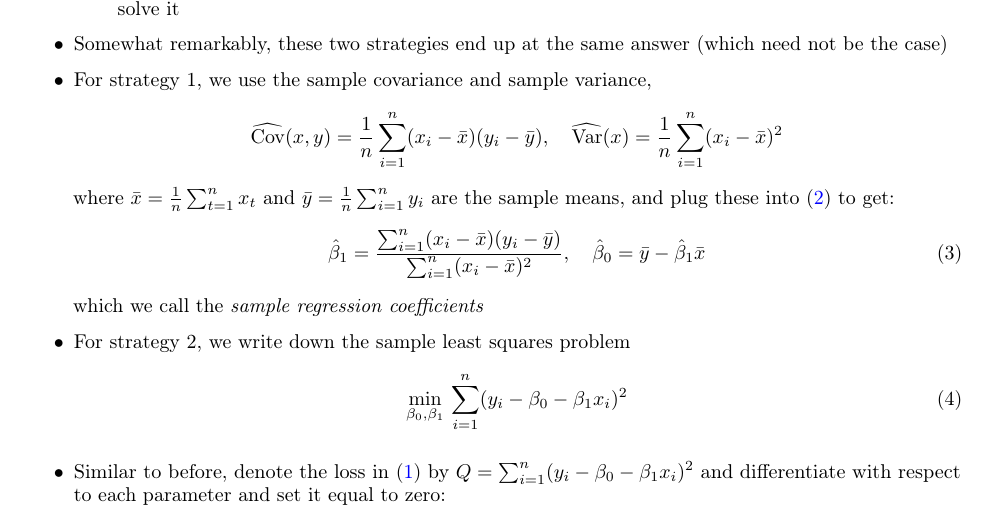
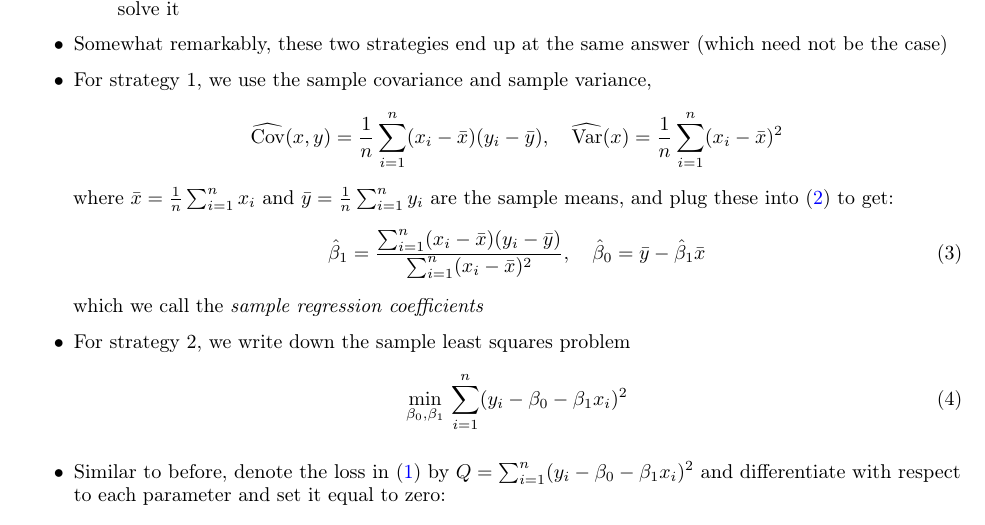
Before and after one commit to ryantibs/timeseries-f23, a LaTeX document (lectures/regression/regression.tex): part of page 2 of 20, cut so that both start at the same text. Compiled offline with pdfLaTeX.

Commit message:
Subscript i not t

```diff
--- a/lectures/regression/regression.tex
+++ b/lectures/regression/regression.tex
@@ -108,7 +108,7 @@ Related reading: Chapter 2 of Shumway and Stoffer (SS); Chapters 5.8, 5.10, and
   \bar{y}), \quad
   \widehat{\Var}(x) = \frac{1}{n} \sum_{i=1}^n (x_i - \bar{x})^2
   \]
-  where \smash{$\bar{x} = \frac{1}{n} \sum_{t=1}^n x_t$} and \smash{$\bar{y} =
+  where \smash{$\bar{x} = \frac{1}{n} \sum_{i=1}^n x_i$} and \smash{$\bar{y} =
     \frac{1}{n} \sum_{i=1}^n y_i$} are the sample means, and plug these into
   \eqref{eq:coef_pop} to get:
   \begin{equation}
```
Also changed, not shown: lectures/regression/regression.pdf.
